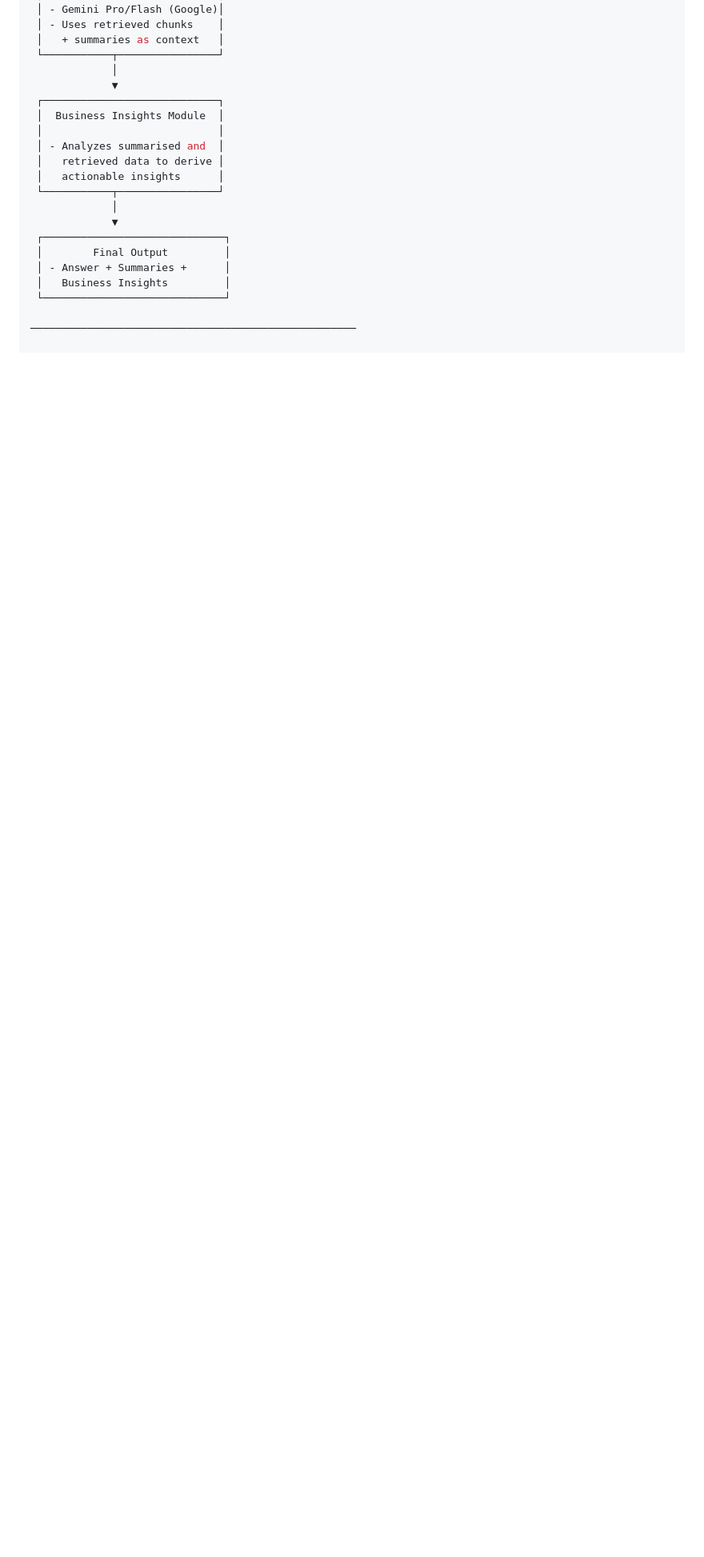
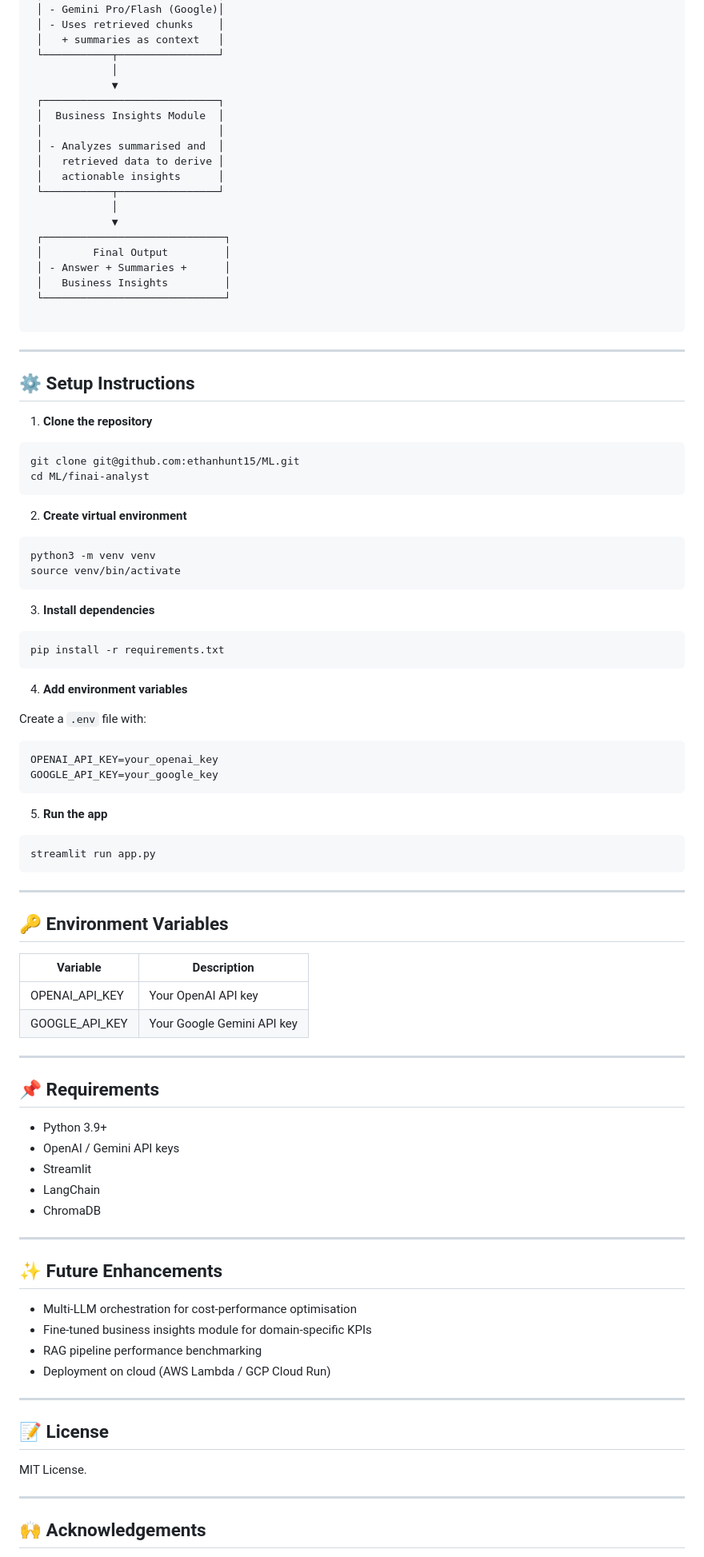
Before and after one commit to ethanhunt15/ML, a Markdown page: finai-analyst/ReadMe.md, the part around the change printed below. Shown: that part at 80% size. Rendered like a GitHub page; blank space fills up the shorter version.

````diff
--- a/finai-analyst/ReadMe.md
+++ b/finai-analyst/ReadMe.md
@@ -148,4 +112,82 @@ summariser.py	=> Summarisation Module: Uses LLM to create concise summaries from
  │   Business Insights         │
  └─────────────────────────────┘
 
-────────────────────────────────────────────────────
+```
+
+---
+
+## ⚙️ **Setup Instructions**
+
+1. **Clone the repository**
+
+```bash
+git clone git@github.com:ethanhunt15/ML.git
+cd ML/finai-analyst
+```
+
+2. **Create virtual environment**
+
+```bash
+python3 -m venv venv
+source venv/bin/activate
+```
+
+3. **Install dependencies**
+
+```bash
+pip install -r requirements.txt
+```
+
+4. **Add environment variables**
+
+Create a `.env` file with:
+
+```
+OPENAI_API_KEY=your_openai_key
+GOOGLE_API_KEY=your_google_key
+```
+
+5. **Run the app**
+
+```bash
+streamlit run app.py
+```
+
+---
+
+## 🔑 **Environment Variables**
+
+| Variable         | Description                |
+| ---------------- | -------------------------- |
+| OPENAI\_API\_KEY | Your OpenAI API key        |
+| GOOGLE\_API\_KEY | Your Google Gemini API key |
+
+---
+
+## 📌 **Requirements**
+
+- Python 3.9+
+- OpenAI / Gemini API keys
+- Streamlit
+- LangChain
+- ChromaDB
+
+---
+
+## ✨ **Future Enhancements**
+
+- Multi-LLM orchestration for cost-performance optimisation
+- Fine-tuned business insights module for domain-specific KPIs
+- RAG pipeline performance benchmarking
+- Deployment on cloud (AWS Lambda / GCP Cloud Run)
+
+---
+
+## 📝 **License**
+
+MIT License.
+
+---
+
+## 🙌 **Acknowledgements**
+
````
Also changed, not shown: other parts of finai-analyst/ReadMe.md (+26 -46 lines).
